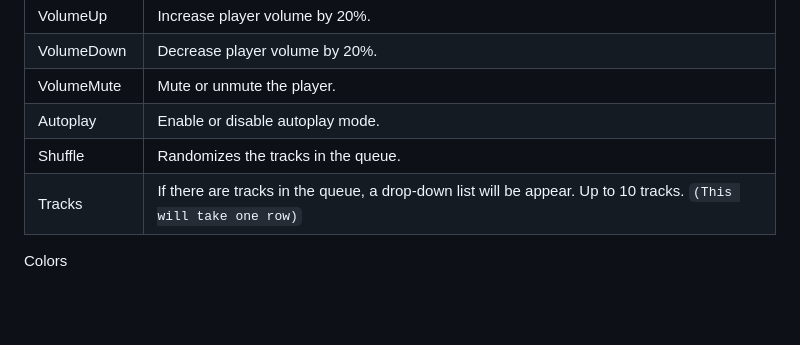
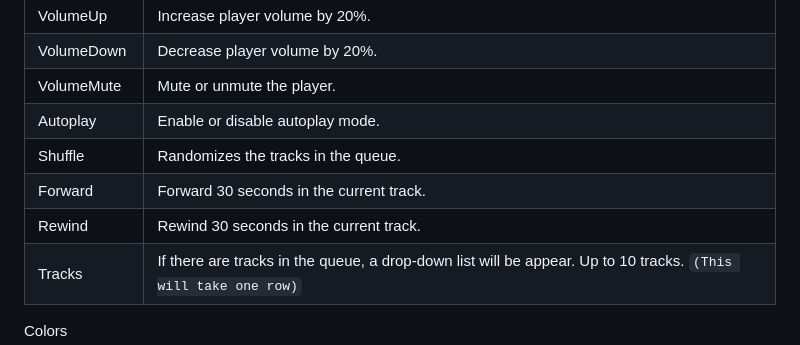
Before and after one commit to ChocoMeow/Vocard, a Markdown page: PLACEHOLDERS.md, the part around the change. Rendered like a GitHub page; blank space fills up the shorter version.

Commit message:
Add doc for new buttons

```diff
--- a/PLACEHOLDERS.md
+++ b/PLACEHOLDERS.md
@@ -127,6 +127,8 @@ Buttons
 | VolumeMute | Mute or unmute the player. |
 | Autoplay | Enable or disable autoplay mode. |
 | Shuffle | Randomizes the tracks in the queue. |
+| Forward | Forward 30 seconds in the current track. |
+| Rewind | Rewind 30 seconds in the current track. |
 | Tracks | If there are tracks in the queue, a drop-down list will be appear. Up to 10 tracks. `(This will take one row)`|
 
 Colors
```
